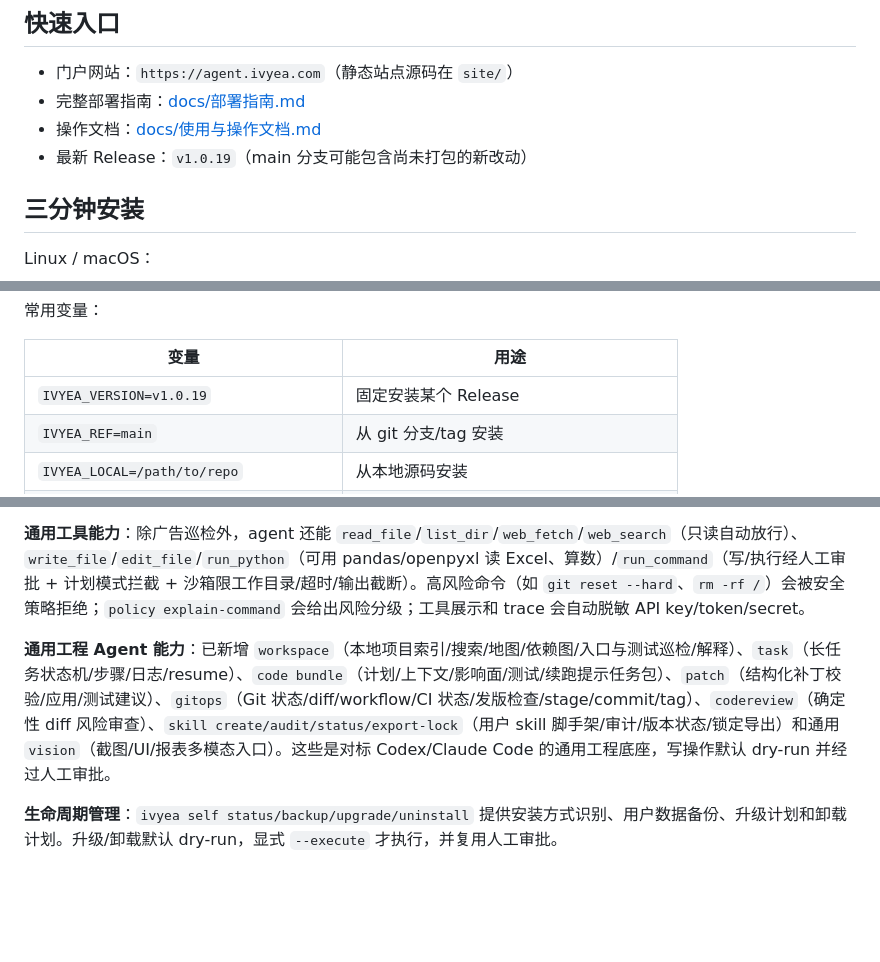
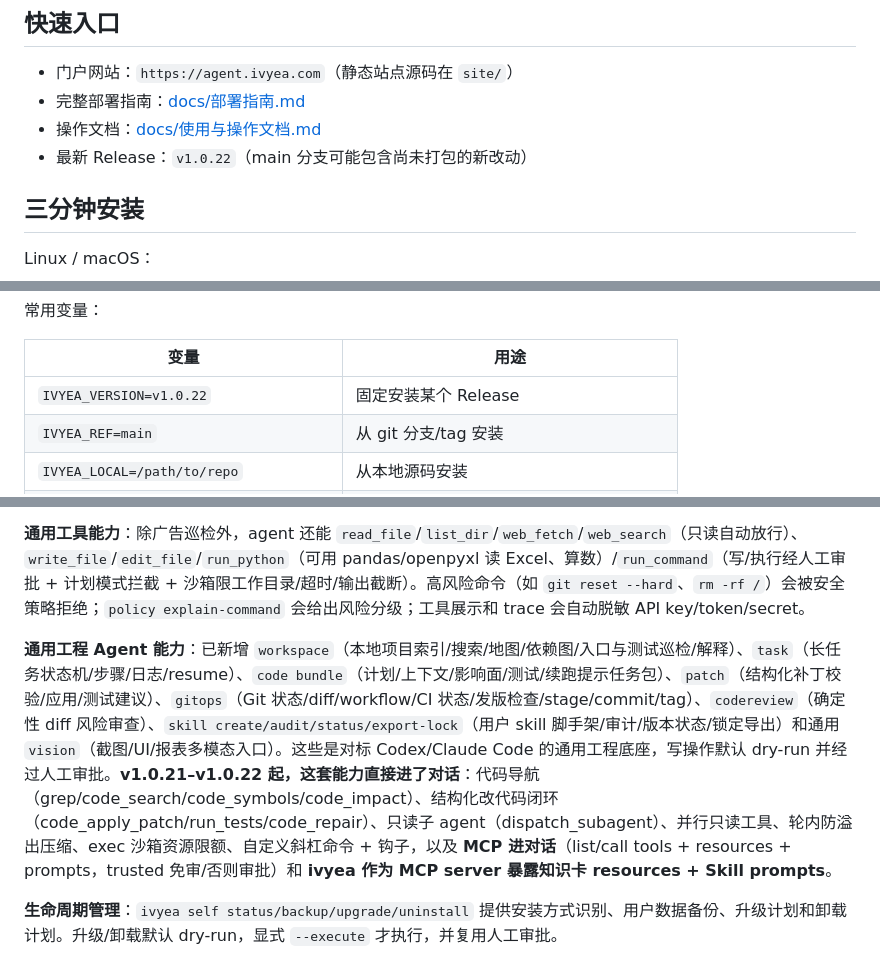
Before and after one commit to Hector-xue/ivyea-agent, a Markdown page: README.md, 3 parts joined by grey strips. Drawn GitHub-style; blank space fills up the shorter version.

```diff
--- a/README.md
+++ b/README.md
@@ -9,7 +9,7 @@
 - 门户网站：`https://agent.ivyea.com`（静态站点源码在 `site/`）
 - 完整部署指南：[docs/部署指南.md](docs/部署指南.md)
 - 操作文档：[docs/使用与操作文档.md](docs/使用与操作文档.md)
-- 最新 Release：`v1.0.19`（main 分支可能包含尚未打包的新改动）
+- 最新 Release：`v1.0.22`（main 分支可能包含尚未打包的新改动）
 
 ## 三分钟安装
 
@@ -252,7 +270,7 @@ iwr https://raw.githubusercontent.com/Hector-xue/ivyea-agent/main/scripts/instal
 
 | 变量 | 用途 |
 | --- | --- |
-| `IVYEA_VERSION=v1.0.19` | 固定安装某个 Release |
+| `IVYEA_VERSION=v1.0.22` | 固定安装某个 Release |
 | `IVYEA_REF=main` | 从 git 分支/tag 安装 |
 | `IVYEA_LOCAL=/path/to/repo` | 从本地源码安装 |
 | `GITHUB_TOKEN=...` | 私有仓库读取 Release 资产 |
@@ -741,7 +761,7 @@ ivyea audit rollback <审计ID>      # 一键回滚（否词→归档；调bid/
 
 **通用工具能力**：除广告巡检外，agent 还能 `read_file`/`list_dir`/`web_fetch`/`web_search`（只读自动放行）、`write_file`/`edit_file`/`run_python`（可用 pandas/openpyxl 读 Excel、算数）/`run_command`（写/执行经人工审批 + 计划模式拦截 + 沙箱限工作目录/超时/输出截断）。高风险命令（如 `git reset --hard`、`rm -rf /`）会被安全策略拒绝；`policy explain-command` 会给出风险分级；工具展示和 trace 会自动脱敏 API key/token/secret。
 
-**通用工程 Agent 能力**：已新增 `workspace`（本地项目索引/搜索/地图/依赖图/入口与测试巡检/解释）、`task`（长任务状态机/步骤/日志/resume）、`code bundle`（计划/上下文/影响面/测试/续跑提示任务包）、`patch`（结构化补丁校验/应用/测试建议）、`gitops`（Git 状态/diff/workflow/CI 状态/发版检查/stage/commit/tag）、`codereview`（确定性 diff 风险审查）、`skill create/audit/status/export-lock`（用户 skill 脚手架/审计/版本状态/锁定导出）和通用 `vision`（截图/UI/报表多模态入口）。这些是对标 Codex/Claude Code 的通用工程底座，写操作默认 dry-run 并经过人工审批。
+**通用工程 Agent 能力**：已新增 `workspace`（本地项目索引/搜索/地图/依赖图/入口与测试巡检/解释）、`task`（长任务状态机/步骤/日志/resume）、`code bundle`（计划/上下文/影响面/测试/续跑提示任务包）、`patch`（结构化补丁校验/应用/测试建议）、`gitops`（Git 状态/diff/workflow/CI 状态/发版检查/stage/commit/tag）、`codereview`（确定性 diff 风险审查）、`skill create/audit/status/export-lock`（用户 skill 脚手架/审计/版本状态/锁定导出）和通用 `vision`（截图/UI/报表多模态入口）。这些是对标 Codex/Claude Code 的通用工程底座，写操作默认 dry-run 并经过人工审批。**v1.0.21–v1.0.22 起，这套能力直接进了对话**：代码导航（grep/code_search/code_symbols/code_impact）、结构化改代码闭环（code_apply_patch/run_tests/code_repair）、只读子 agent（dispatch_subagent）、并行只读工具、轮内防溢出压缩、exec 沙箱资源限额、自定义斜杠命令 + 钩子，以及 **MCP 进对话**（list/call tools + resources + prompts，trusted 免审/否则审批）和 **ivyea 作为 MCP server 暴露知识卡 resources + Skill prompts**。
 
 **生命周期管理**：`ivyea self status/backup/upgrade/uninstall` 提供安装方式识别、用户数据备份、升级计划和卸载计划。升级/卸载默认 dry-run，显式 `--execute` 才执行，并复用人工审批。
 
```
Also changed, not shown: other parts of README.md (+25 -5 lines).
